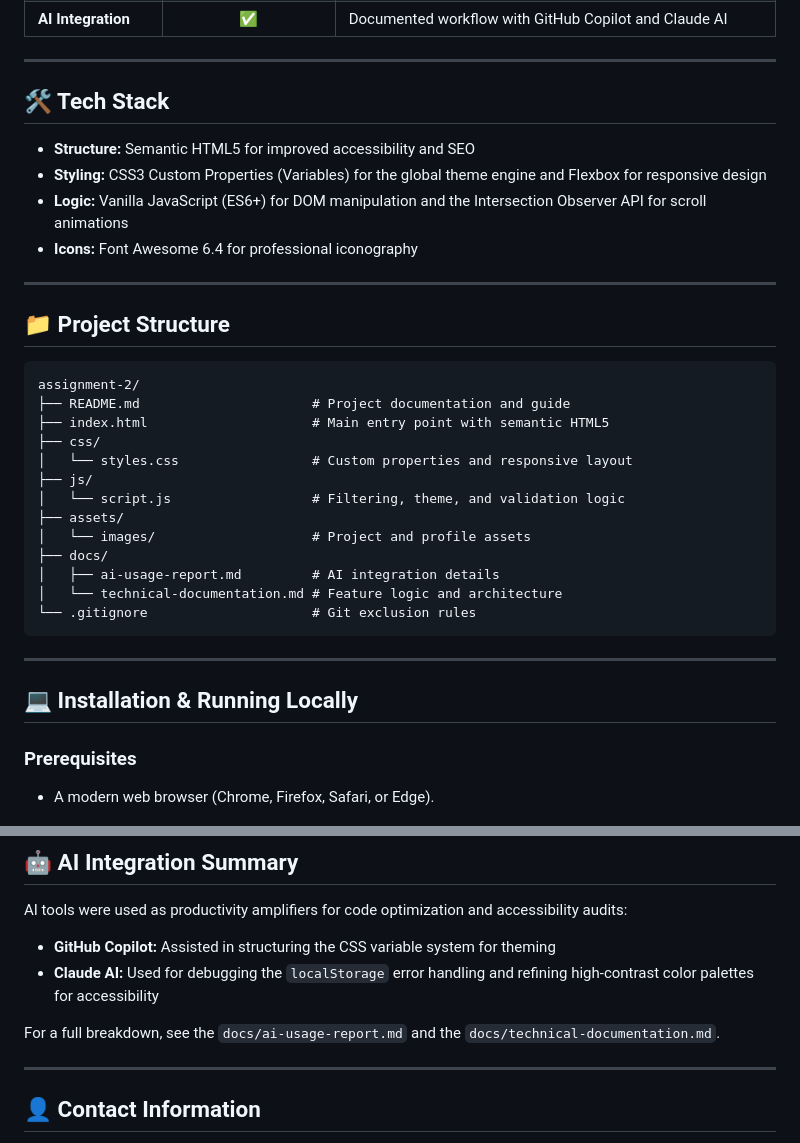
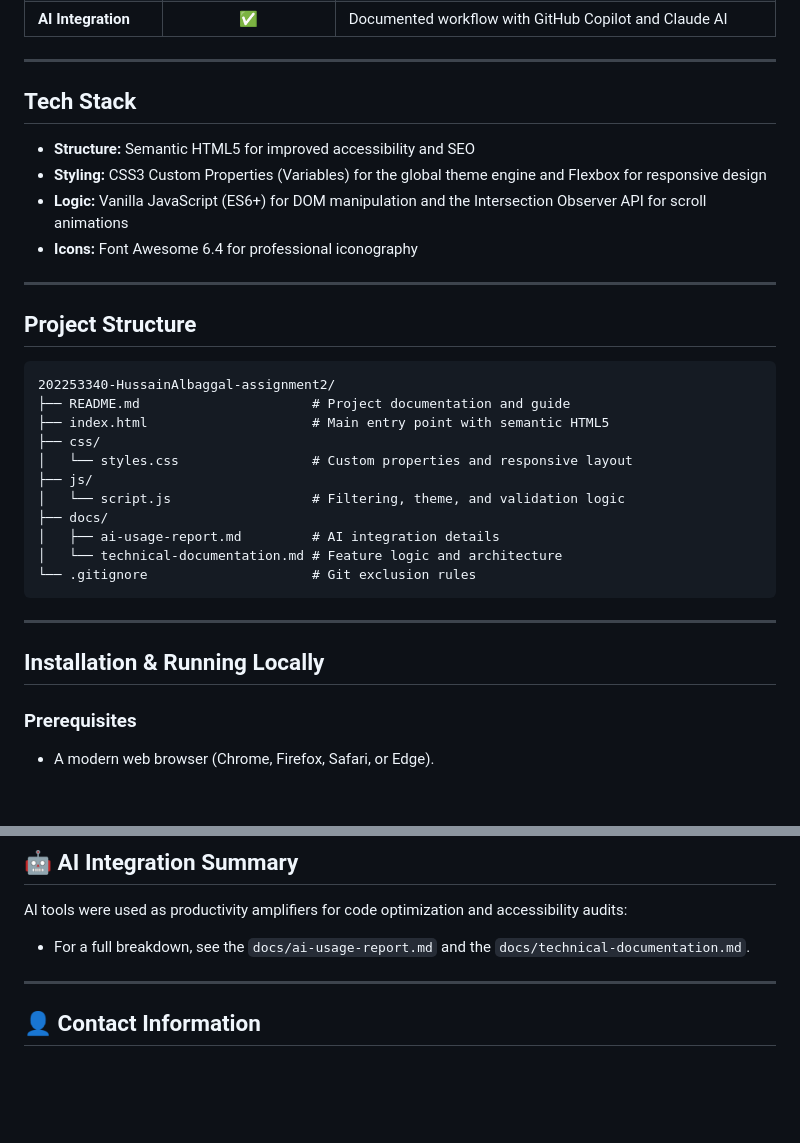
Before and after one commit to Hoosn4/202253340-HussainAlbaggal-assignment2, a Markdown page: README.md, 2 parts joined by grey strips. GitHub-like rendering; blank space fills up the shorter version.

Commit message:
Refactor README.md for improved formatting
Updated headings and formatting in the README file for consistency and clarity.

````diff
--- a/README.md
+++ b/README.md
@@ -22,7 +22,7 @@ This project fulfills all criteria for Assignment 2 as follows:
 
 ---
 
-## 🛠️ Tech Stack
+##  Tech Stack
 * **Structure:** Semantic HTML5 for improved accessibility and SEO
 * **Styling:** CSS3 Custom Properties (Variables) for the global theme engine and Flexbox for responsive design
 * **Logic:** Vanilla JavaScript (ES6+) for DOM manipulation and the Intersection Observer API for scroll animations
@@ -30,17 +30,15 @@ This project fulfills all criteria for Assignment 2 as follows:
 
 ---
 
-## 📁 Project Structure
+##  Project Structure
 ```text
-assignment-2/
+202253340-HussainAlbaggal-assignment2/
 ├── README.md                      # Project documentation and guide
 ├── index.html                     # Main entry point with semantic HTML5
 ├── css/
 │   └── styles.css                 # Custom properties and responsive layout
 ├── js/
 │   └── script.js                  # Filtering, theme, and validation logic
-├── assets/
-│   └── images/                    # Project and profile assets
 ├── docs/
 │   ├── ai-usage-report.md         # AI integration details
 │   └── technical-documentation.md # Feature logic and architecture
@@ -49,7 +47,7 @@ assignment-2/
 
 -----
 
-## 💻 Installation & Running Locally
+##  Installation & Running Locally
 
 ### Prerequisites
 
@@ -106,11 +104,7 @@ Then visit: `http://localhost:8000`
 ## 🤖 AI Integration Summary
 
 AI tools were used as productivity amplifiers for code optimization and accessibility audits:
-
-  * **GitHub Copilot:** Assisted in structuring the CSS variable system for theming
-  * **Claude AI:** Used for debugging the `localStorage` error handling and refining high-contrast color palettes for accessibility
-
-For a full breakdown, see the `docs/ai-usage-report.md` and the `docs/technical-documentation.md`.
+- For a full breakdown, see the `docs/ai-usage-report.md` and the `docs/technical-documentation.md`.
 
 -----
 
````
Also changed, not shown: other parts of README.md (+3 -3 lines).
